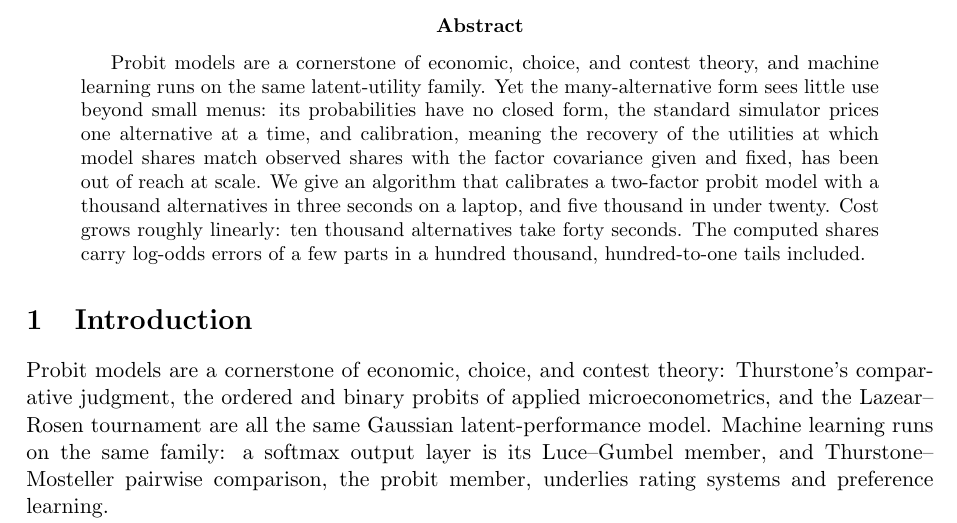
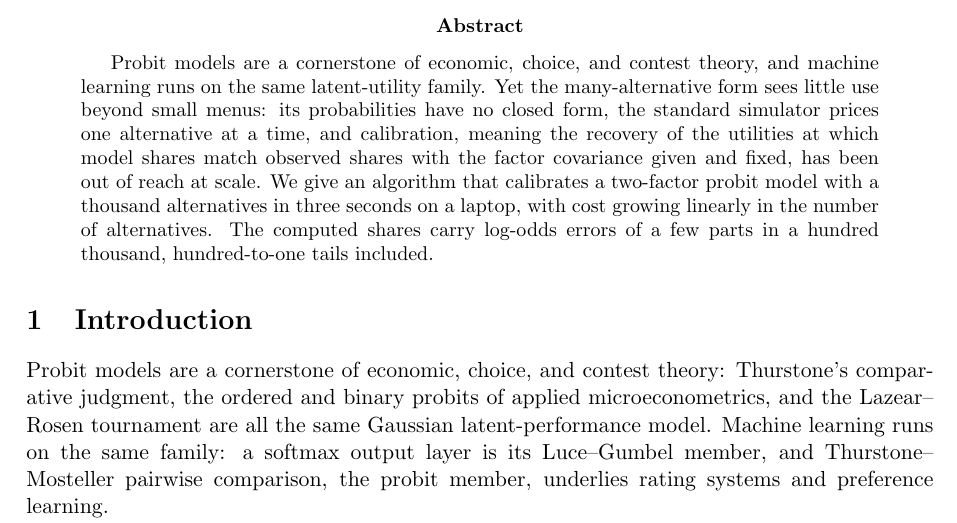
Before and after one commit to microprediction/kinetics, a LaTeX paper (paper/factor-probit-transform/paper.tex): part of page 1 of 17, cut so that both start at the same text. Compiled offline with pdfLaTeX.

Commit message:
Tighten abstract: one calibration example plus growing linearly
Co-Authored-By: Claude Fable 5 <noreply@anthropic.com>

```diff
--- a/paper/factor-probit-transform/paper.tex
+++ b/paper/factor-probit-transform/paper.tex
@@ -35,9 +35,8 @@ time, and calibration, meaning the recovery of the utilities at which model
 shares match observed shares with the factor covariance given and fixed,
 has been out of reach at scale. We give an
 algorithm that calibrates a two-factor probit model with a thousand
-alternatives in three seconds on a laptop, and five thousand in under
-twenty. Cost grows roughly linearly: ten thousand alternatives take forty
-seconds. The computed shares carry log-odds
+alternatives in three seconds on a laptop, with cost growing linearly in
+the number of alternatives. The computed shares carry log-odds
 errors of a few parts in a hundred thousand, hundred-to-one tails
 included.
 \end{abstract}
```
Also changed, not shown: docs/factor-probit-transform.pdf, paper/factor-probit-transform/paper.pdf.
